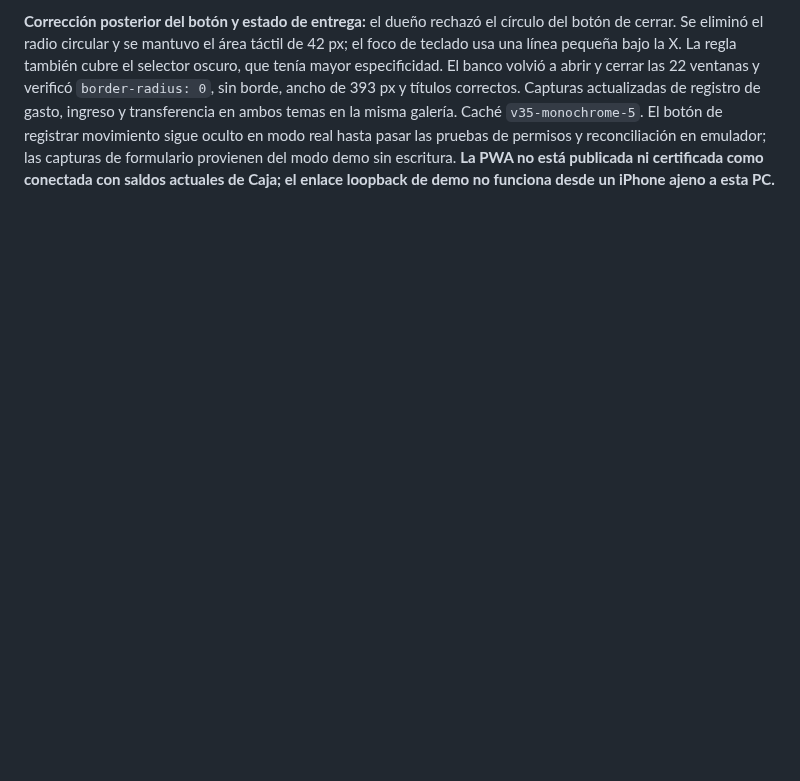
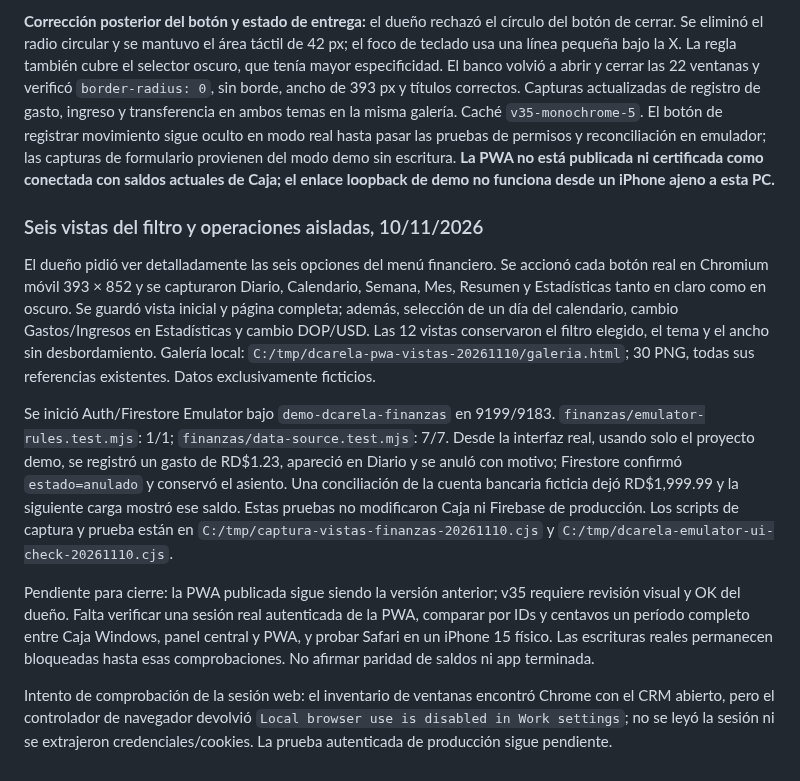
Before and after one commit to erickcarela58-star/dcarela-panel, a Markdown page: CONTINUIDAD.md, the part around the change. Drawn GitHub-style; blank space fills up the shorter version.

Commit message:
Document Finance PWA view gallery and isolated UI checks

```diff
--- a/CONTINUIDAD.md
+++ b/CONTINUIDAD.md
@@ -127,3 +127,13 @@ Prueba local en Chromium móvil 393 × 852: `.local-tests/capture-minimal-v34.cj
 El dueño pidió ver todos los popups. Se inventariaron nueve tipos de ventana, con tres variantes del registro (gasto, ingreso y transferencia), más el menú de filtros. Se capturaron 11 ventanas por tema y el filtro en ambos temas, en 393 × 852 px y con datos ficticios, sin ejecutar ninguna escritura. Galería local externa al repositorio: `C:/tmp/dcarela-pwa-popups-20261110/galeria.html`; contiene las 24 vistas y un enlace a la parte inferior del historial de cuenta por tema. La captura detectó que los logos en «Elegir cuentas» crecían y tapaban filas: `monochrome-glass-v35.css` fija su tamaño a 28 px, restringe la imagen y evita el desborde del nombre; se volvió a capturar en ambos temas. Las 50 referencias de imagen de la galería existen; las 22 ventanas tienen título correcto y caben horizontalmente. Solo el historial de cuenta tiene desplazamiento interno, documentado con captura inferior. El service worker cambia a caché `v35-monochrome-2`. Pasaron de nuevo 24 pruebas financieras; una se omitió porque requiere emuladores. No se usó Safari ni datos reales. El candidato visual sigue sin publicación, pendiente del OK del dueño.
 
 **Corrección posterior del botón y estado de entrega:** el dueño rechazó el círculo del botón de cerrar. Se eliminó el radio circular y se mantuvo el área táctil de 42 px; el foco de teclado usa una línea pequeña bajo la X. La regla también cubre el selector oscuro, que tenía mayor especificidad. El banco volvió a abrir y cerrar las 22 ventanas y verificó `border-radius: 0`, sin borde, ancho de 393 px y títulos correctos. Capturas actualizadas de registro de gasto, ingreso y transferencia en ambos temas en la misma galería. Caché `v35-monochrome-5`. El botón de registrar movimiento sigue oculto en modo real hasta pasar las pruebas de permisos y reconciliación en emulador; las capturas de formulario provienen del modo demo sin escritura. **La PWA no está publicada ni certificada como conectada con saldos actuales de Caja; el enlace loopback de demo no funciona desde un iPhone ajeno a esta PC.**
+
+### Seis vistas del filtro y operaciones aisladas, 10/11/2026
+
+El dueño pidió ver detalladamente las seis opciones del menú financiero. Se accionó cada botón real en Chromium móvil 393 × 852 y se capturaron Diario, Calendario, Semana, Mes, Resumen y Estadísticas tanto en claro como en oscuro. Se guardó vista inicial y página completa; además, selección de un día del calendario, cambio Gastos/Ingresos en Estadísticas y cambio DOP/USD. Las 12 vistas conservaron el filtro elegido, el tema y el ancho sin desbordamiento. Galería local: `C:/tmp/dcarela-pwa-vistas-20261110/galeria.html`; 30 PNG, todas sus referencias existentes. Datos exclusivamente ficticios.
+
+Se inició Auth/Firestore Emulator bajo `demo-dcarela-finanzas` en 9199/9183. `finanzas/emulator-rules.test.mjs`: 1/1; `finanzas/data-source.test.mjs`: 7/7. Desde la interfaz real, usando solo el proyecto demo, se registró un gasto de RD$1.23, apareció en Diario y se anuló con motivo; Firestore confirmó `estado=anulado` y conservó el asiento. Una conciliación de la cuenta bancaria ficticia dejó RD$1,999.99 y la siguiente carga mostró ese saldo. Estas pruebas no modificaron Caja ni Firebase de producción. Los scripts de captura y prueba están en `C:/tmp/captura-vistas-finanzas-20261110.cjs` y `C:/tmp/dcarela-emulator-ui-check-20261110.cjs`.
+
+Pendiente para cierre: la PWA publicada sigue siendo la versión anterior; v35 requiere revisión visual y OK del dueño. Falta verificar una sesión real autenticada de la PWA, comparar por IDs y centavos un período completo entre Caja Windows, panel central y PWA, y probar Safari en un iPhone 15 físico. Las escrituras reales permanecen bloqueadas hasta esas comprobaciones. No afirmar paridad de saldos ni app terminada.
+
+Intento de comprobación de la sesión web: el inventario de ventanas encontró Chrome con el CRM abierto, pero el controlador de navegador devolvió `Local browser use is disabled in Work settings`; no se leyó la sesión ni se extrajeron credenciales/cookies. La prueba autenticada de producción sigue pendiente.
```
